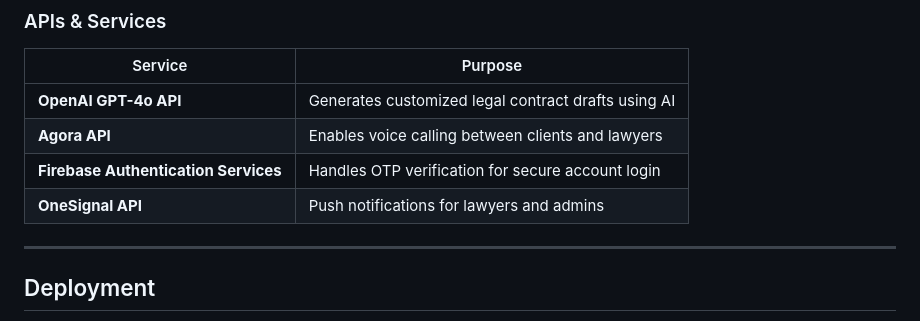
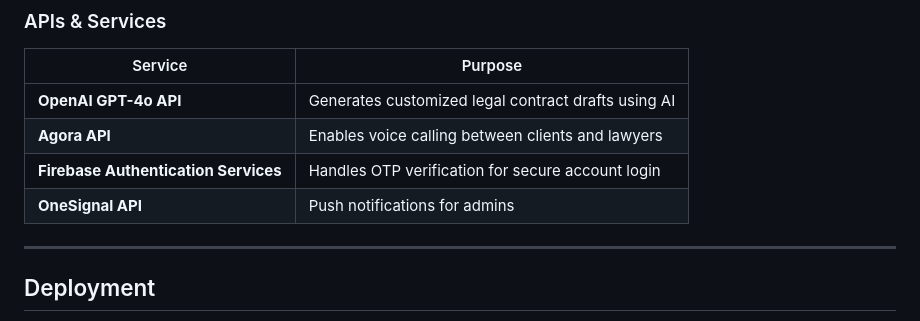
Before and after one commit to hanen1v/2025_GP_G22, a Markdown page: README.md, the part around the change. Drawn GitHub-style.

```diff
--- a/README.md
+++ b/README.md
@@ -22,7 +22,7 @@ Mujeer supports Saudi Arabia's digital-justice goals by implementing a **manual
 | **OpenAI GPT-4o API** | Generates customized legal contract drafts using AI |
 | **Agora API** | Enables voice calling between clients and lawyers |
 | **Firebase Authentication Services** | Handles OTP verification for secure account login |
-| **OneSignal API** | Push notifications for lawyers and admins |
+| **OneSignal API** | Push notifications for admins |
 
 ---
 
```
